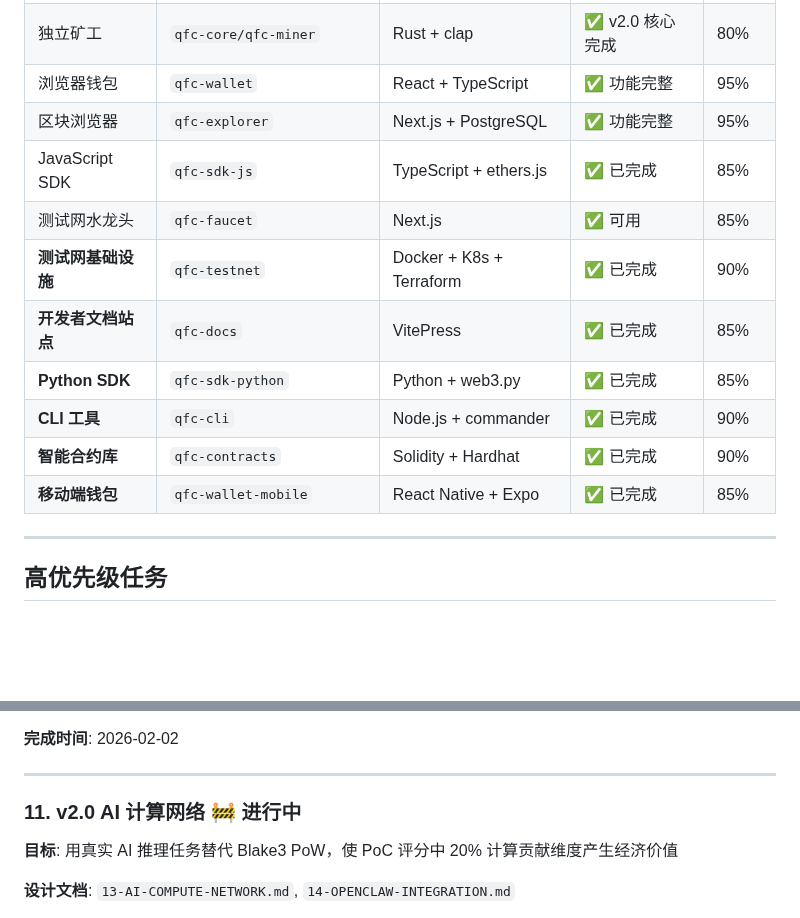
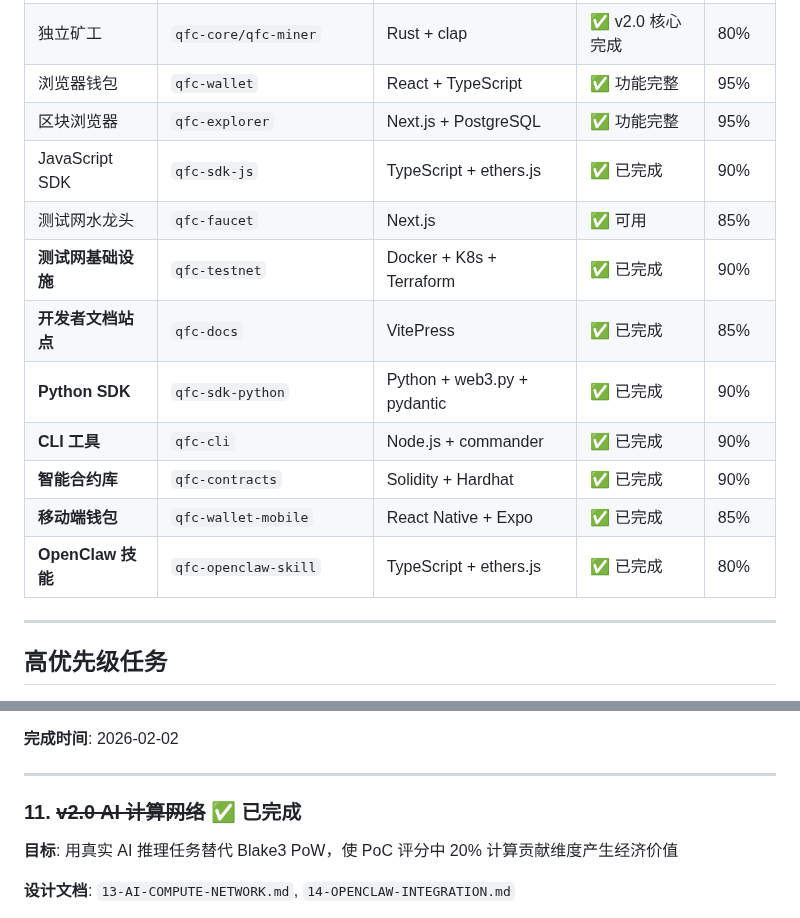
Before and after one commit to qfc-network/qfc-design, a Markdown page: 09-TODO-ROADMAP.md, 2 parts joined by grey strips. Rendered like a GitHub page; blank space fills up the shorter version.

```diff
--- a/09-TODO-ROADMAP.md
+++ b/09-TODO-ROADMAP.md
@@ -12,14 +12,15 @@
 | 独立矿工 | `qfc-core/qfc-miner` | Rust + clap | ✅ v2.0 核心完成 | 80% |
 | 浏览器钱包 | `qfc-wallet` | React + TypeScript | ✅ 功能完整 | 95% |
 | 区块浏览器 | `qfc-explorer` | Next.js + PostgreSQL | ✅ 功能完整 | 95% |
-| JavaScript SDK | `qfc-sdk-js` | TypeScript + ethers.js | ✅ 已完成 | 85% |
+| JavaScript SDK | `qfc-sdk-js` | TypeScript + ethers.js | ✅ 已完成 | 90% |
 | 测试网水龙头 | `qfc-faucet` | Next.js | ✅ 可用 | 85% |
 | **测试网基础设施** | `qfc-testnet` | Docker + K8s + Terraform | ✅ 已完成 | 90% |
 | **开发者文档站点** | `qfc-docs` | VitePress | ✅ 已完成 | 85% |
-| **Python SDK** | `qfc-sdk-python` | Python + web3.py | ✅ 已完成 | 85% |
+| **Python SDK** | `qfc-sdk-python` | Python + web3.py + pydantic | ✅ 已完成 | 90% |
 | **CLI 工具** | `qfc-cli` | Node.js + commander | ✅ 已完成 | 90% |
 | **智能合约库** | `qfc-contracts` | Solidity + Hardhat | ✅ 已完成 | 90% |
 | **移动端钱包** | `qfc-wallet-mobile` | React Native + Expo | ✅ 已完成 | 85% |
+| **OpenClaw 技能** | `qfc-openclaw-skill` | TypeScript + ethers.js | ✅ 已完成 | 80% |
 
 ---
 
@@ -182,7 +183,7 @@
 
 ---
 
-### 11. v2.0 AI 计算网络 🚧 进行中
+### 11. ~~v2.0 AI 计算网络~~ ✅ 已完成
 
 **目标**: 用真实 AI 推理任务替代 Blake3 PoW，使 PoC 评分中 20% 计算贡献维度产生经济价值
 
```
Also changed, not shown: other parts of 09-TODO-ROADMAP.md (+31 -11 lines).
